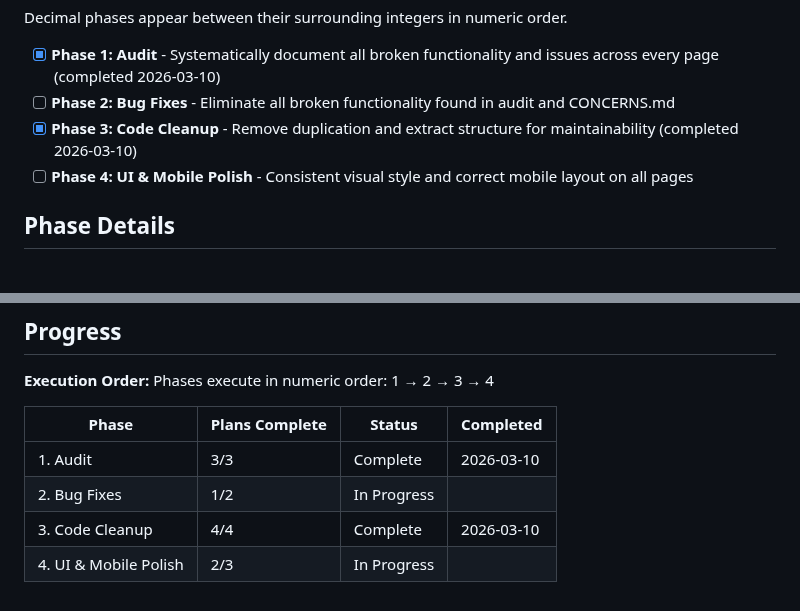
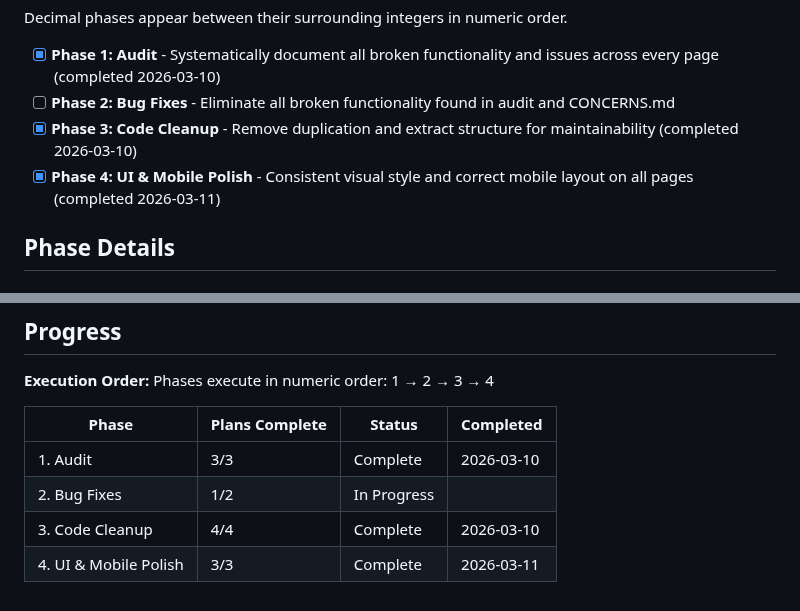
Before and after one commit to adriemel/tap-to-vocab, a Markdown page: .planning/ROADMAP.md, 2 parts joined by grey strips. Rendered like a GitHub page.

```diff
--- a/.planning/ROADMAP.md
+++ b/.planning/ROADMAP.md
@@ -15,7 +15,7 @@ Decimal phases appear between their surrounding integers in numeric order.
 - [x] **Phase 1: Audit** - Systematically document all broken functionality and issues across every page (completed 2026-03-10)
 - [ ] **Phase 2: Bug Fixes** - Eliminate all broken functionality found in audit and CONCERNS.md
 - [x] **Phase 3: Code Cleanup** - Remove duplication and extract structure for maintainability (completed 2026-03-10)
-- [ ] **Phase 4: UI & Mobile Polish** - Consistent visual style and correct mobile layout on all pages
+- [x] **Phase 4: UI & Mobile Polish** - Consistent visual style and correct mobile layout on all pages (completed 2026-03-11)
 
 ## Phase Details
 
@@ -92,4 +92,4 @@ Phases execute in numeric order: 1 → 2 → 3 → 4
 | 1. Audit | 3/3 | Complete   | 2026-03-10 |
 | 2. Bug Fixes | 1/2 | In Progress|  |
 | 3. Code Cleanup | 4/4 | Complete   | 2026-03-10 |
-| 4. UI & Mobile Polish | 2/3 | In Progress|  |
+| 4. UI & Mobile Polish | 3/3 | Complete   | 2026-03-11 |
```
Also changed, not shown: .planning/STATE.md (+8 -6 lines), 1 other file.
